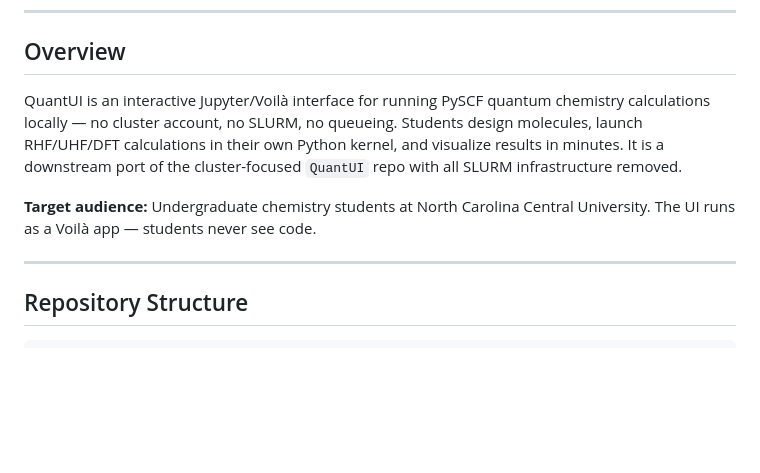
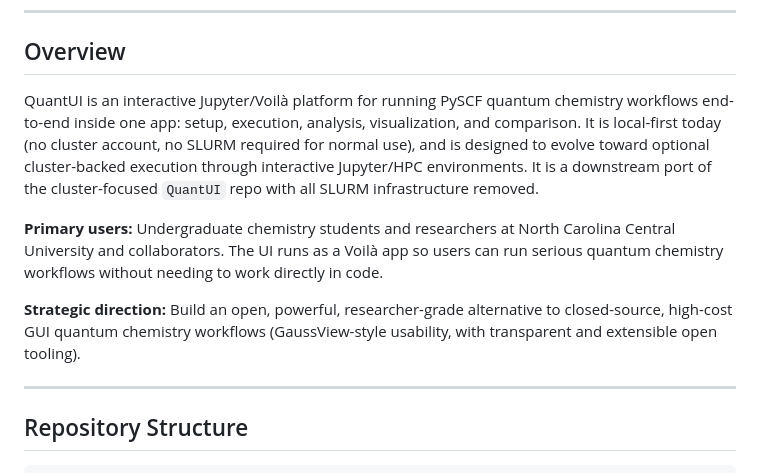
Before and after one commit to The-Schultz-Lab/QuantUI-local, a Markdown page: .github/copilot-instructions.md, the part around the change. Drawn GitHub-style; blank space fills up the shorter version.

```diff
--- a/.github/copilot-instructions.md
+++ b/.github/copilot-instructions.md
@@ -9,14 +9,21 @@
 
 ## Overview
 
-QuantUI is an interactive Jupyter/Voilà interface for running PySCF quantum
-chemistry calculations locally — no cluster account, no SLURM, no queueing. Students
-design molecules, launch RHF/UHF/DFT calculations in their own Python kernel, and
-visualize results in minutes. It is a downstream port of the cluster-focused
+QuantUI is an interactive Jupyter/Voilà platform for running PySCF quantum
+chemistry workflows end-to-end inside one app: setup, execution, analysis,
+visualization, and comparison. It is local-first today (no cluster account, no
+SLURM required for normal use), and is designed to evolve toward optional
+cluster-backed execution through interactive Jupyter/HPC environments. It is a
+downstream port of the cluster-focused
 `QuantUI` repo with all SLURM infrastructure removed.
 
-**Target audience:** Undergraduate chemistry students at North Carolina Central
-University. The UI runs as a Voilà app — students never see code.
+**Primary users:** Undergraduate chemistry students and researchers at North Carolina
+Central University and collaborators. The UI runs as a Voilà app so users can run
+serious quantum chemistry workflows without needing to work directly in code.
+
+**Strategic direction:** Build an open, powerful, researcher-grade alternative to
+closed-source, high-cost GUI quantum chemistry workflows (GaussView-style usability,
+with transparent and extensible open tooling).
 
 ---
 
```
